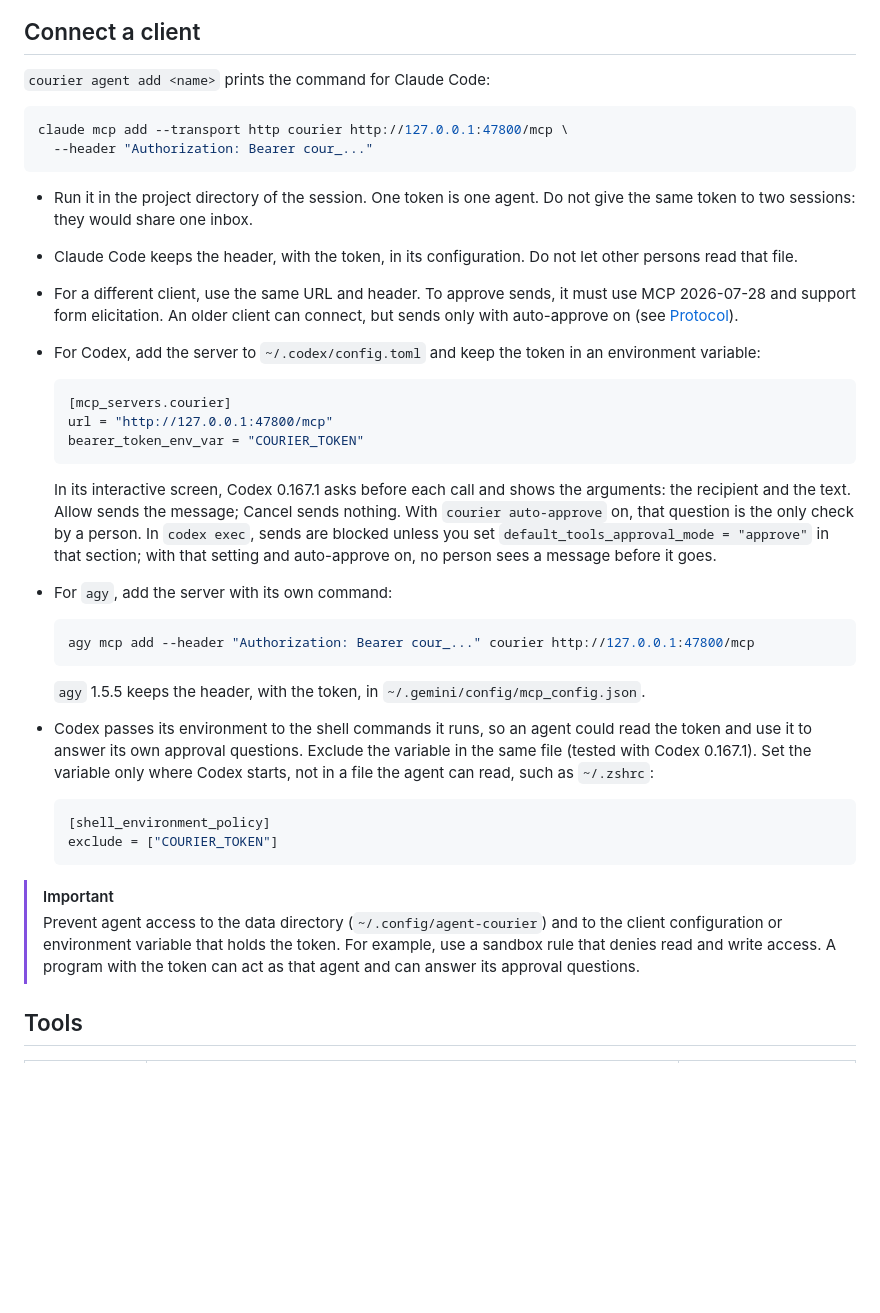
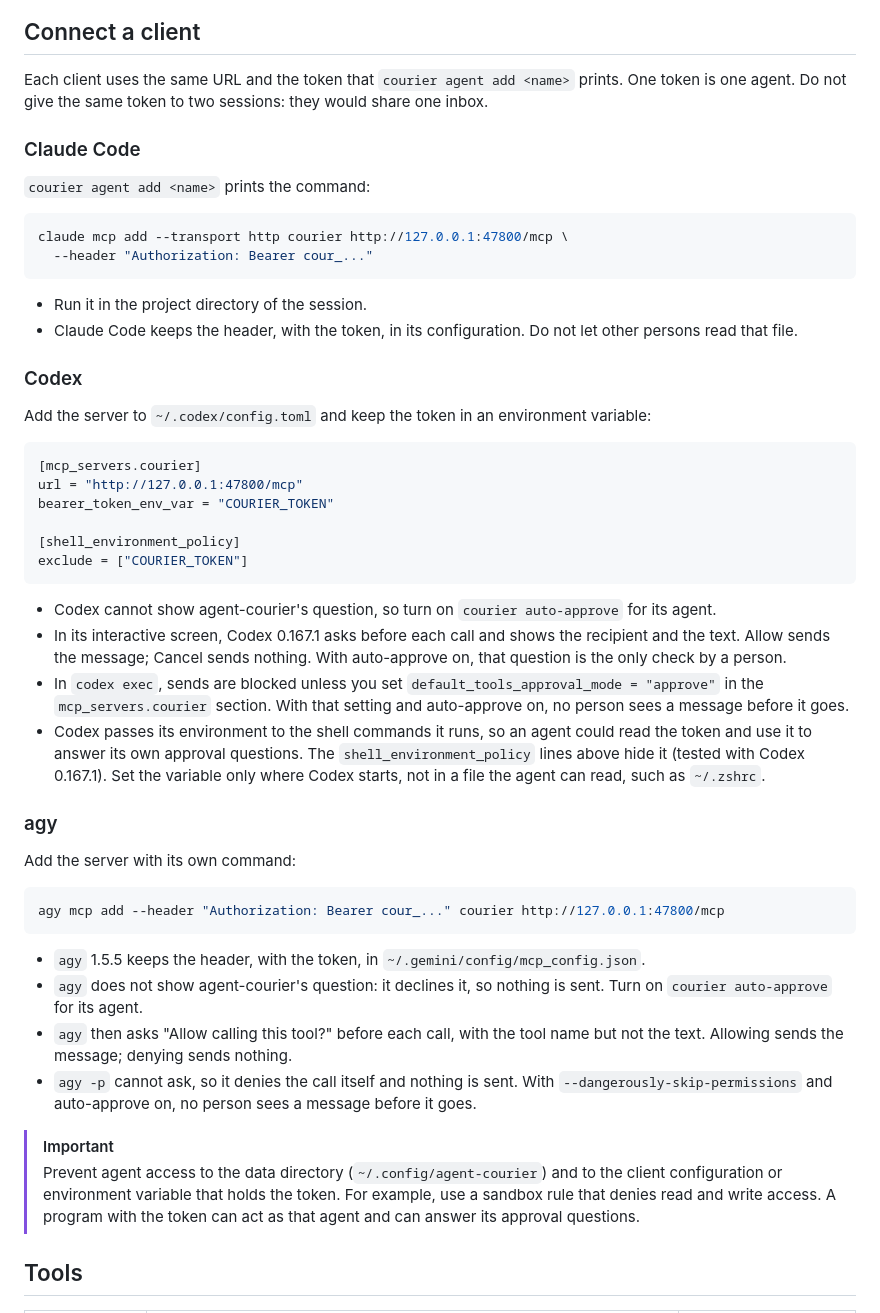
Before and after one commit to xxxxDev/agent-courier, a Markdown page: docs/mcp.md, the part around one of its changes. Drawn GitHub-style; blank space fills up the shorter version.

Commit message:
Docs: one table compares Claude Code, Codex and agy, the connection steps get one section per client, and the Codex and agy screenshots match the Claude one in size without the model name: README.md, README.zh-TW.md, docs/mcp.md, docs/assets/codex-approval.png, docs/assets/agy-approval.png

````diff
--- a/docs/mcp.md
+++ b/docs/mcp.md
@@ -42,58 +46,68 @@ whole text; the size line above it tells you how long the text is.
 
 ## Connect a client
 
-`courier agent add <name>` prints the command for Claude Code:
+Each client uses the same URL and the token that `courier agent add <name>` prints. One token
+is one agent. Do not give the same token to two sessions: they would share one inbox.
+
+### Claude Code
+
+`courier agent add <name>` prints the command:
 
 ```bash
 claude mcp add --transport http courier http://127.0.0.1:47800/mcp \
   --header "Authorization: Bearer cour_..."
 ```
 
-- Run it in the project directory of the session. One token is one agent. Do not give the same
-  token to two sessions: they would share one inbox.
+- Run it in the project directory of the session.
 - Claude Code keeps the header, with the token, in its configuration. Do not let other persons
   read that file.
-- For a different client, use the same URL and header. To approve sends, it must use MCP
-  2026-07-28 and support form elicitation. An older client can connect, but sends only with
-  auto-approve on (see [Protocol](#protocol)).
-- For Codex, add the server to `~/.codex/config.toml` and keep the token in an environment
-  variable:
 
-  ```toml
-  [mcp_servers.courier]
-  url = "http://127.0.0.1:47800/mcp"
-  bearer_token_env_var = "COURIER_TOKEN"
-  ```
+### Codex
 
-  In its interactive screen, Codex 0.167.1 asks before each call and shows the arguments: the
-  recipient and the text. Allow sends the message; Cancel sends nothing. With
-  `courier auto-approve` on, that question is the only check by a person. In `codex exec`,
-  sends are blocked unless you set `default_tools_approval_mode = "approve"` in that section;
-  with that setting and auto-approve on, no person sees a message before it goes.
+Add the server to `~/.codex/config.toml` and keep the token in an environment variable:
 
-- For `agy`, add the server with its own command:
+```toml
+[mcp_servers.courier]
+url = "http://127.0.0.1:47800/mcp"
+bearer_token_env_var = "COURIER_TOKEN"
 
-  ```bash
-  agy mcp add --header "Authorization: Bearer cour_..." courier http://127.0.0.1:47800/mcp
-  ```
+[shell_environment_policy]
+exclude = ["COURIER_TOKEN"]
+```
 
-  `agy` 1.5.5 keeps the header, with the token, in `~/.gemini/config/mcp_config.json`.
+- Codex cannot show agent-courier's question, so turn on `courier auto-approve` for its agent.
+- In its interactive screen, Codex 0.167.1 asks before each call and shows the recipient and
+  the text. Allow sends the message; Cancel sends nothing. With auto-approve on, that question
+  is the only check by a person.
+- In `codex exec`, sends are blocked unless you set `default_tools_approval_mode = "approve"`
+  in the `mcp_servers.courier` section. With that setting and auto-approve on, no person sees a
+  message before it goes.
+- Codex passes its environment to the shell commands it runs, so an agent could read the token
+  and use it to answer its own approval questions. The `shell_environment_policy` lines above
+  hide it (tested with Codex 0.167.1). Set the variable only where Codex starts, not in a file
+  the agent can read, such as `~/.zshrc`.
 
-- Codex passes its environment to the shell commands it runs, so an agent could read the token
-  and use it to answer its own approval questions. Exclude the variable in the same file
-  (tested with Codex 0.167.1). Set the variable only where Codex starts, not in a file the
-  agent can read, such as `~/.zshrc`:
+### agy
 
-  ```toml
-  [shell_environment_policy]
-  exclude = ["COURIER_TOKEN"]
-  ```
+Add the server with its own command:
+
+```bash
+agy mcp add --header "Authorization: Bearer cour_..." courier http://127.0.0.1:47800/mcp
+```
+
+- `agy` 1.5.5 keeps the header, with the token, in `~/.gemini/config/mcp_config.json`.
+- `agy` does not show agent-courier's question: it declines it, so nothing is sent. Turn on
+  `courier auto-approve` for its agent.
+- `agy` then asks "Allow calling this tool?" before each call, with the tool name but not the
+  text. Allowing sends the message; denying sends nothing.
+- `agy -p` cannot ask, so it denies the call itself and nothing is sent. With
+  `--dangerously-skip-permissions` and auto-approve on, no person sees a message before it goes.
 
 > [!IMPORTANT]
 > Prevent agent access to the data directory (`~/.config/agent-courier`) and to the client
 > configuration or environment variable that holds the token. For example, use a sandbox rule
-> that denies read and write access. A program with the token can act as that agent and can answer its approval
-> questions.
+> that denies read and write access. A program with the token can act as that agent and can
+> answer its approval questions.
 
 ## Tools
 
````
Also changed, not shown: other parts of docs/mcp.md (+17 -13 lines), README.md (+1 -1 lines), README.zh-TW.md (+1 -1 lines), docs/assets/agy-approval.png, docs/assets/codex-approval.png.
